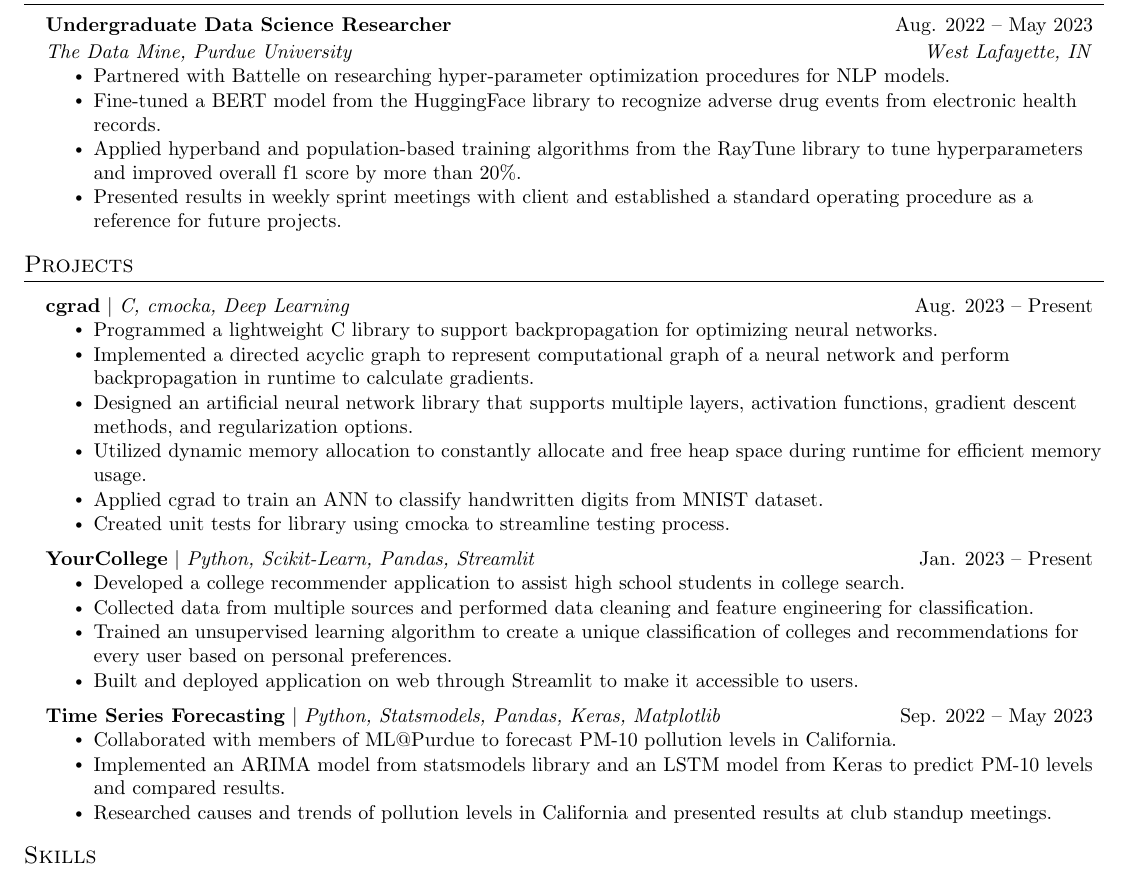
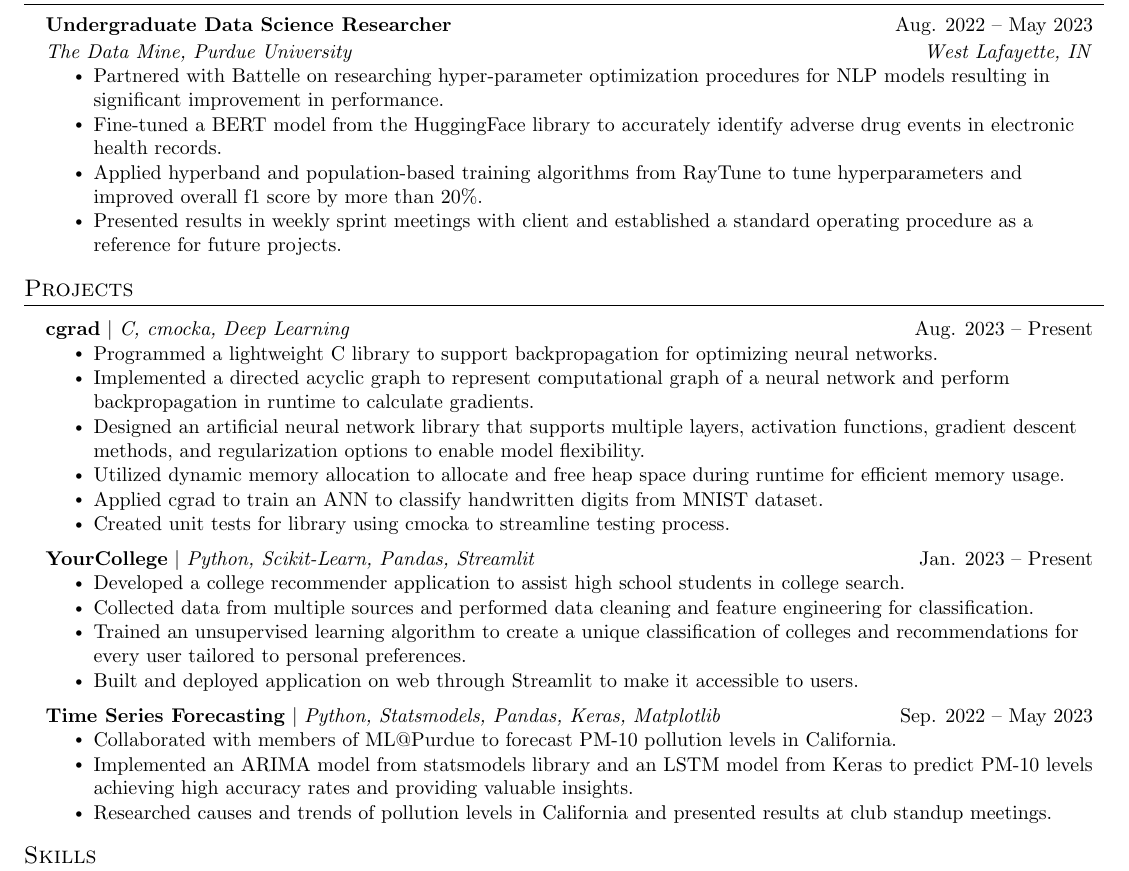
Before and after one commit to vamsi10010/resume, a LaTeX CV (resume.tex): part of the page, cut so that both start at the same text. Compiled offline with pdfLaTeX.

Commit message:
more changes

```diff
--- a/resume.tex
+++ b/resume.tex
@@ -148,9 +148,9 @@
       {Undergraduate Data Science Researcher}{Aug. 2022 -- May 2023}
       {The Data Mine, Purdue University}{West Lafayette, IN}
       \resumeItemListStart
-        \resumeItem{Partnered with Battelle on researching hyper-parameter optimization procedures for NLP models.}
-        \resumeItem{Fine-tuned a BERT model from the HuggingFace library to recognize adverse drug events from electronic health records.}
-        \resumeItem{Applied hyperband and population-based training algorithms from the RayTune library to tune hyperparameters and improved overall f1 score by more than 20\%.}
+        \resumeItem{Partnered with Battelle on researching hyper-parameter optimization procedures for NLP models resulting in significant improvement in performance. }
+        \resumeItem{Fine-tuned a BERT model from the HuggingFace library to accurately identify adverse drug events in electronic health records.}
+        \resumeItem{Applied hyperband and population-based training algorithms from RayTune to tune hyperparameters and improved overall f1 score by more than 20\%.}
         \resumeItem{Presented results in weekly sprint meetings with client and established a standard operating procedure as a reference for future projects.}
       \resumeItemListEnd
 
@@ -175,8 +175,8 @@
           \resumeItemListStart
             \resumeItem{Programmed a lightweight C library to support backpropagation for optimizing neural networks.}
             \resumeItem{Implemented a directed acyclic graph to represent computational graph of a neural network and perform backpropagation in runtime to calculate gradients.}
-            \resumeItem{Designed an artificial neural network library that supports multiple layers, activation functions, gradient descent methods, and regularization options.}
-            \resumeItem{Utilized dynamic memory allocation to constantly allocate and free heap space during runtime for efficient memory usage.}
+            \resumeItem{Designed an artificial neural network library that supports multiple layers, activation functions, gradient descent methods, and regularization options to enable model flexibility.}
+            \resumeItem{Utilized dynamic memory allocation to allocate and free heap space during runtime for efficient memory usage.}
             \resumeItem{Applied cgrad to train an ANN to classify handwritten digits from MNIST dataset.}
             \resumeItem{Created unit tests for library using cmocka to streamline testing process.}
           \resumeItemListEnd
@@ -186,14 +186,14 @@
           \resumeItemListStart
             \resumeItem{Developed a college recommender application to assist high school students in college search.}
             \resumeItem{Collected data from multiple sources and performed data cleaning and feature engineering for classification.}
-            \resumeItem{Trained an unsupervised learning algorithm to create a unique classification of colleges and recommendations for every user based on personal preferences.}
+            \resumeItem{Trained an unsupervised learning algorithm to create a unique classification of colleges and recommendations for every user tailored to personal preferences.}
             \resumeItem{Built and deployed application on web through Streamlit to make it accessible to users.}
           \resumeItemListEnd
       \resumeProjectHeading
           {\textbf{Time Series Forecasting} $|$ \emph{Python, Statsmodels, Pandas, Keras, Matplotlib}}{Sep. 2022 -- May 2023}
           \resumeItemListStart
             \resumeItem{Collaborated with members of ML@Purdue to forecast PM-10 pollution levels in California.}
-            \resumeItem{Implemented an ARIMA model from statsmodels library and an LSTM model from Keras to predict PM-10 levels and compared results.}
+            \resumeItem{Implemented an ARIMA model from statsmodels library and an LSTM model from Keras to predict PM-10 levels achieving high accuracy rates and providing valuable insights.}
             \resumeItem{Researched causes and trends of pollution levels in California and presented results at club standup meetings.}
           \resumeItemListEnd
     \resumeSubHeadingListEnd
```
Also changed, not shown: resume.pdf, 1 other file.
